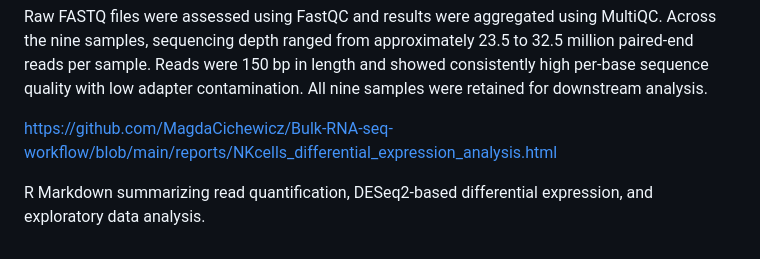
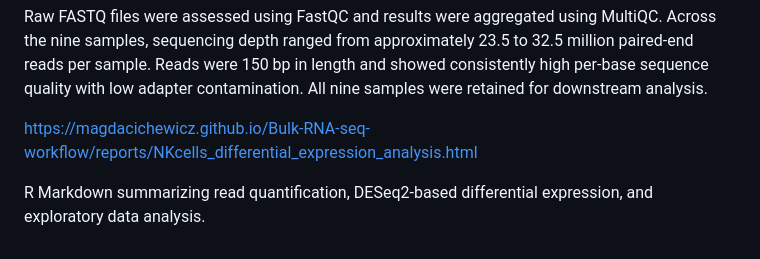
Before and after one commit to MagdaCichewicz/Bulk-RNA-seq-analysis-NK-cells, a Markdown page: README.md, the part around the change. GitHub-like rendering.

```diff
--- a/README.md
+++ b/README.md
@@ -91,6 +91,6 @@ Uploaded documents:
 
 Raw FASTQ files were assessed using FastQC and results were aggregated using MultiQC. Across the nine samples, sequencing depth ranged from approximately 23.5 to 32.5 million paired-end reads per sample. Reads were 150 bp in length and showed consistently high per-base sequence quality with low adapter contamination. All nine samples were retained for downstream analysis.
 
-https://github.com/MagdaCichewicz/Bulk-RNA-seq-workflow/blob/main/reports/NKcells_differential_expression_analysis.html
+https://magdacichewicz.github.io/Bulk-RNA-seq-workflow/reports/NKcells_differential_expression_analysis.html
 
 R Markdown summarizing read quantification, DESeq2-based differential expression, and exploratory data analysis.
```
